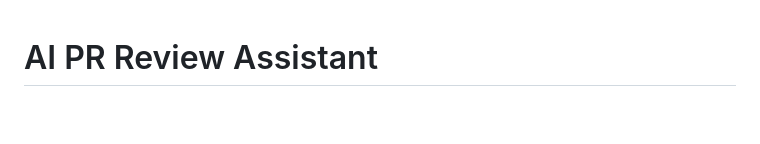
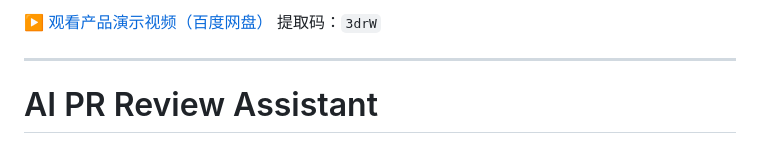
Before and after one commit to HelicasECoode42/ai-pr-review, a Markdown page: README.md, the part around the change. Rendered like a GitHub page; blank space fills up the shorter version.

Commit message:
docs: 添加产品演示视频链接（百度网盘）

```diff
--- a/README.md
+++ b/README.md
@@ -1,3 +1,9 @@
+<!-- ai-pr-review-bot -->
+
+[▶️ 观看产品演示视频（百度网盘）](https://pan.baidu.com/s/1wkruMjTolEZRQ9H7p3K8rQ?pwd=3drW) 提取码：`3drW`
+
+---
+
 # AI PR Review Assistant
 
 > AI PR Review Assistant 将 PR diff 自动转化为可读、可信、可追溯的审查结果，并通过 GitHub、Web Console 和 VS Code 插件把问题带回开发者的代码上下文。AI 辅助人工 Review，而非替代。
```
